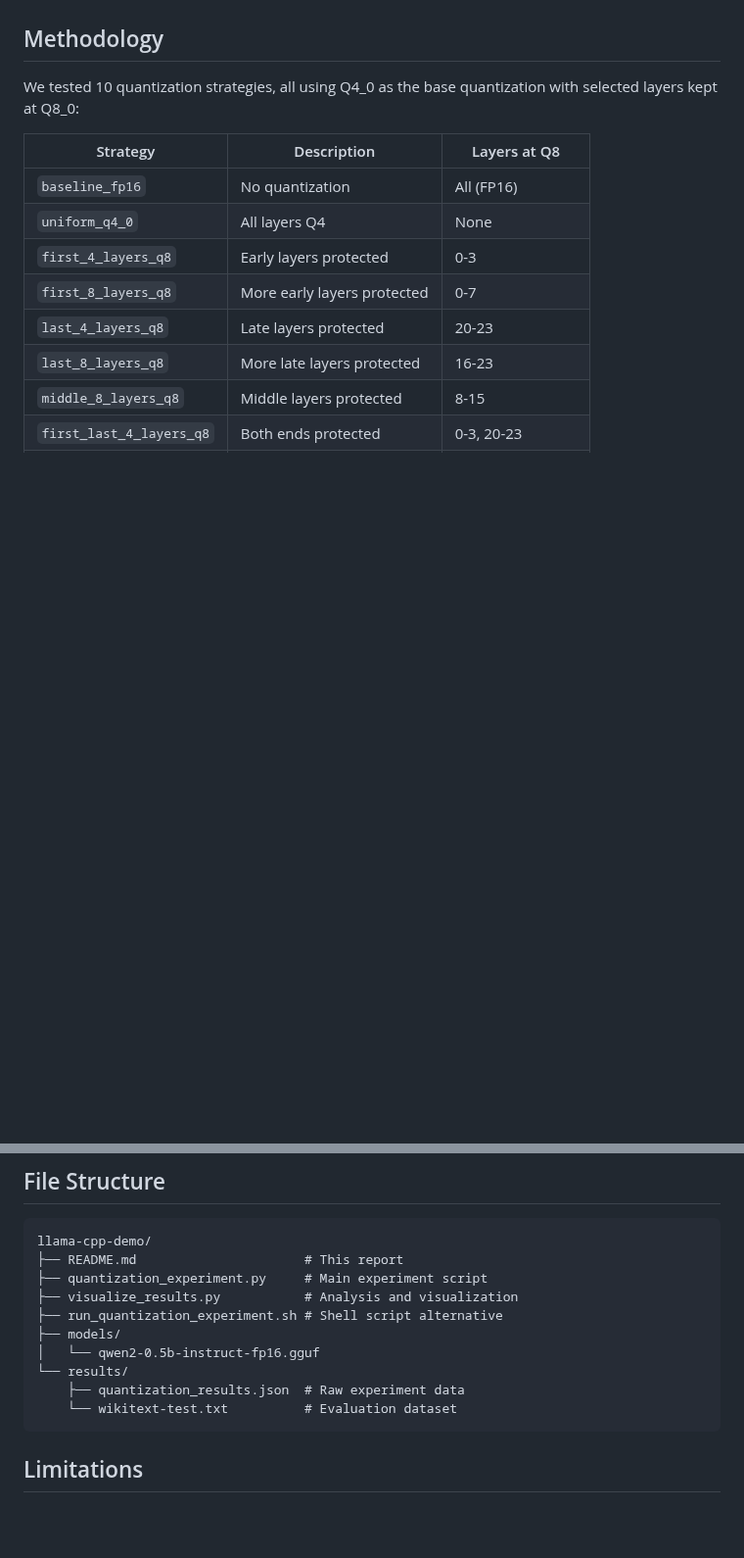
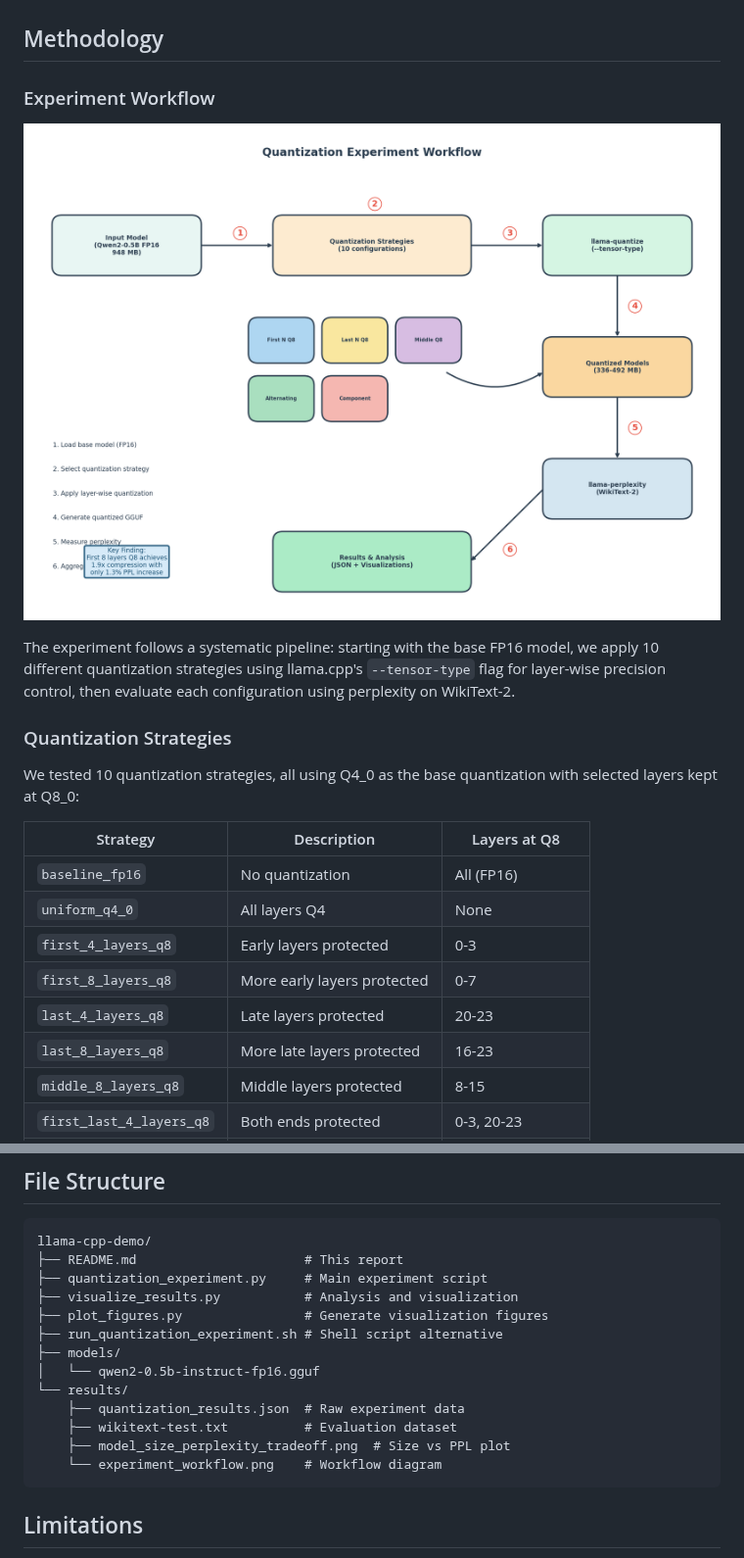
Before and after one commit to AmberLJC/llama-cpp-demo-quantization, a Markdown page: README.md, 2 parts joined by grey strips. Shown at 98% size. GitHub-like rendering; pictures changed too: results/experiment_workflow.png (added); blank space fills up the shorter version.

````diff
--- a/README.md
+++ b/README.md
@@ -26,6 +26,14 @@ When quantizing large language models, a common approach is to apply uniform qua
 - **Chunks**: 5 (context size 512)
 
 ## Methodology
+
+### Experiment Workflow
+
+![Experiment Workflow](results/experiment_workflow.png)
+
+The experiment follows a systematic pipeline: starting with the base FP16 model, we apply 10 different quantization strategies using llama.cpp's `--tensor-type` flag for layer-wise precision control, then evaluate each configuration using perplexity on WikiText-2.
+
+### Quantization Strategies
 
 We tested 10 quantization strategies, all using Q4_0 as the base quantization with selected layers kept at Q8_0:
 
@@ -186,12 +202,15 @@ llama-cpp-demo/
 ├── README.md                      # This report
 ├── quantization_experiment.py     # Main experiment script
 ├── visualize_results.py           # Analysis and visualization
+├── plot_figures.py                # Generate visualization figures
 ├── run_quantization_experiment.sh # Shell script alternative
 ├── models/
 │   └── qwen2-0.5b-instruct-fp16.gguf
 └── results/
     ├── quantization_results.json  # Raw experiment data
-    └── wikitext-test.txt          # Evaluation dataset
+    ├── wikitext-test.txt          # Evaluation dataset
+    ├── model_size_perplexity_tradeoff.png  # Size vs PPL plot
+    └── experiment_workflow.png    # Workflow diagram
 ```
 
 ## Limitations
````
Also changed, not shown: other parts of README.md (+8 -0 lines), results/model_size_perplexity_tradeoff.png (added), 1 other file.
